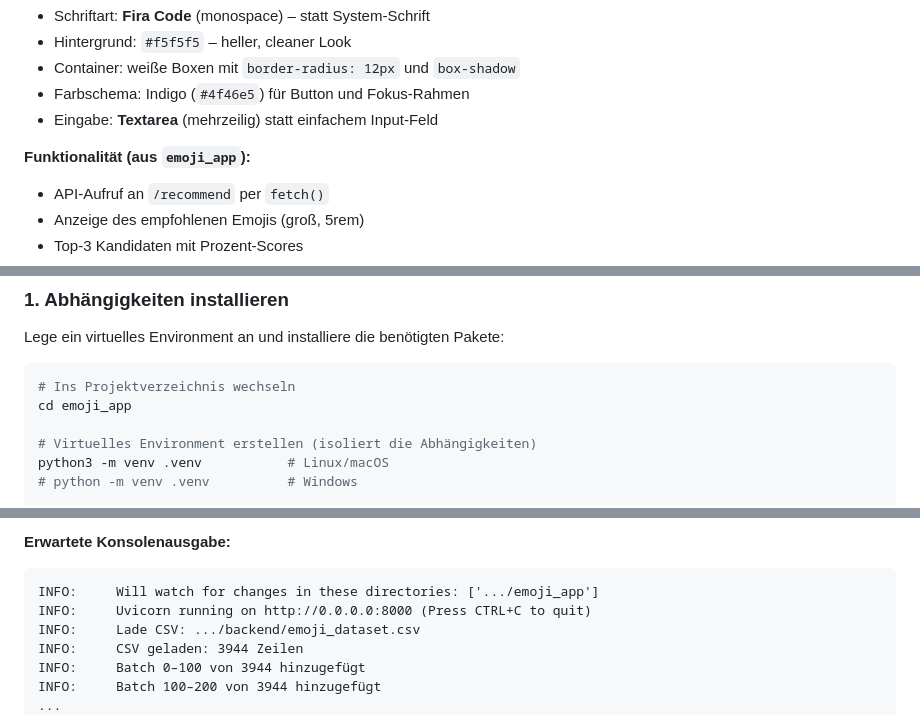
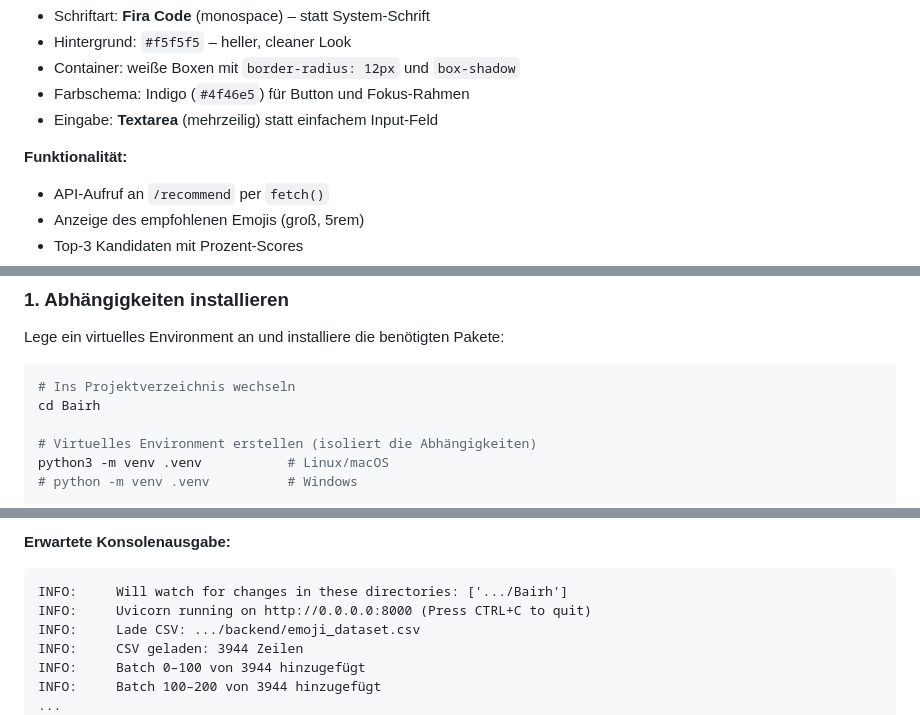
Before and after one commit to tofilu/Bairh, a Markdown page: README.md, 3 parts joined by grey strips. Rendered like a GitHub page.

````diff
--- a/README.md
+++ b/README.md
@@ -178,7 +181,7 @@ Das Frontend (`frontend/index.html`) kombiniert das klassische zweispaltige Layo
 - Farbschema: Indigo (`#4f46e5`) für Button und Fokus-Rahmen
 - Eingabe: **Textarea** (mehrzeilig) statt einfachem Input-Feld
 
-**Funktionalität (aus `emoji_app`):**
+**Funktionalität:**
 - API-Aufruf an `/recommend` per `fetch()`
 - Anzeige des empfohlenen Emojis (groß, 5rem)
 - Top-3 Kandidaten mit Prozent-Scores
@@ -220,7 +223,7 @@ Lege ein virtuelles Environment an und installiere die benötigten Pakete:
 
 ```bash
 # Ins Projektverzeichnis wechseln
-cd emoji_app
+cd Bairh
 
 # Virtuelles Environment erstellen (isoliert die Abhängigkeiten)
 python3 -m venv .venv           # Linux/macOS
@@ -311,7 +319,7 @@ uvicorn backend.main:app --reload --host 0.0.0.0 --port 8000
 
 **Erwartete Konsolenausgabe:**
 ```
-INFO:     Will watch for changes in these directories: ['.../emoji_app']
+INFO:     Will watch for changes in these directories: ['.../Bairh']
 INFO:     Uvicorn running on http://0.0.0.0:8000 (Press CTRL+C to quit)
 INFO:     Lade CSV: .../backend/emoji_dataset.csv
 INFO:     CSV geladen: 3944 Zeilen
````
Also changed, not shown: other parts of README.md (+15 -7 lines).
